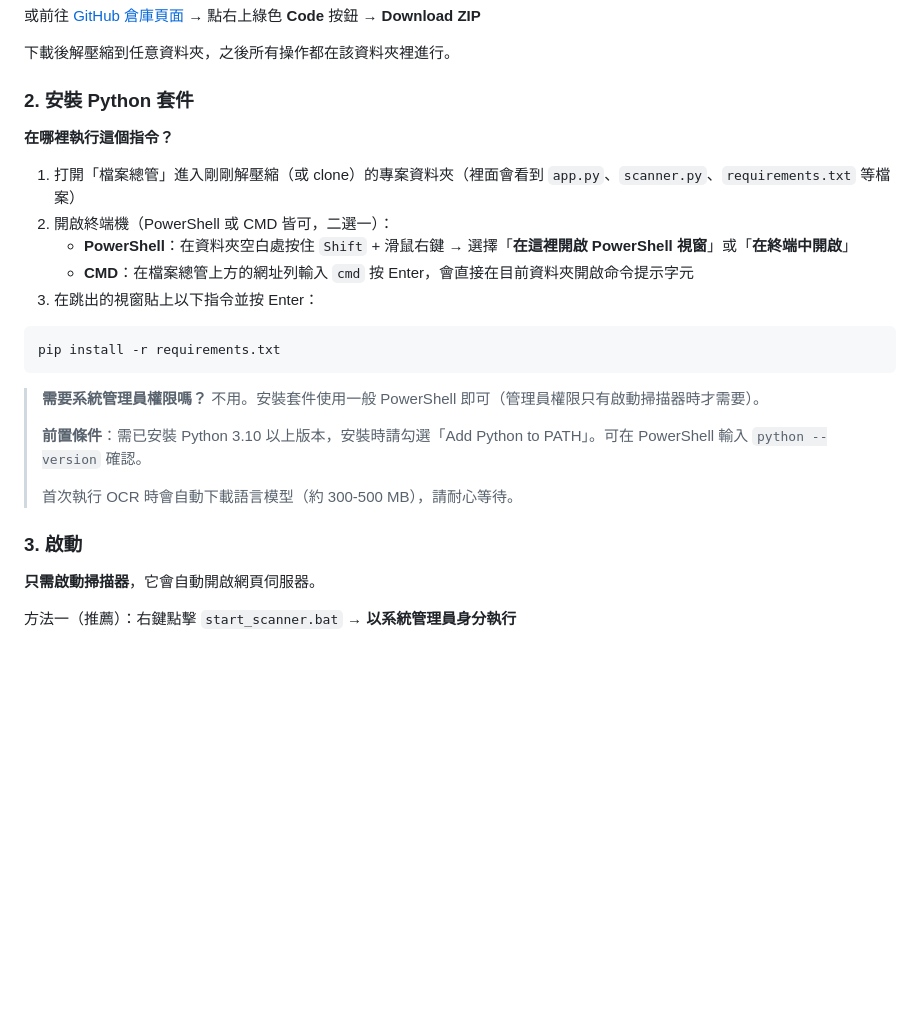
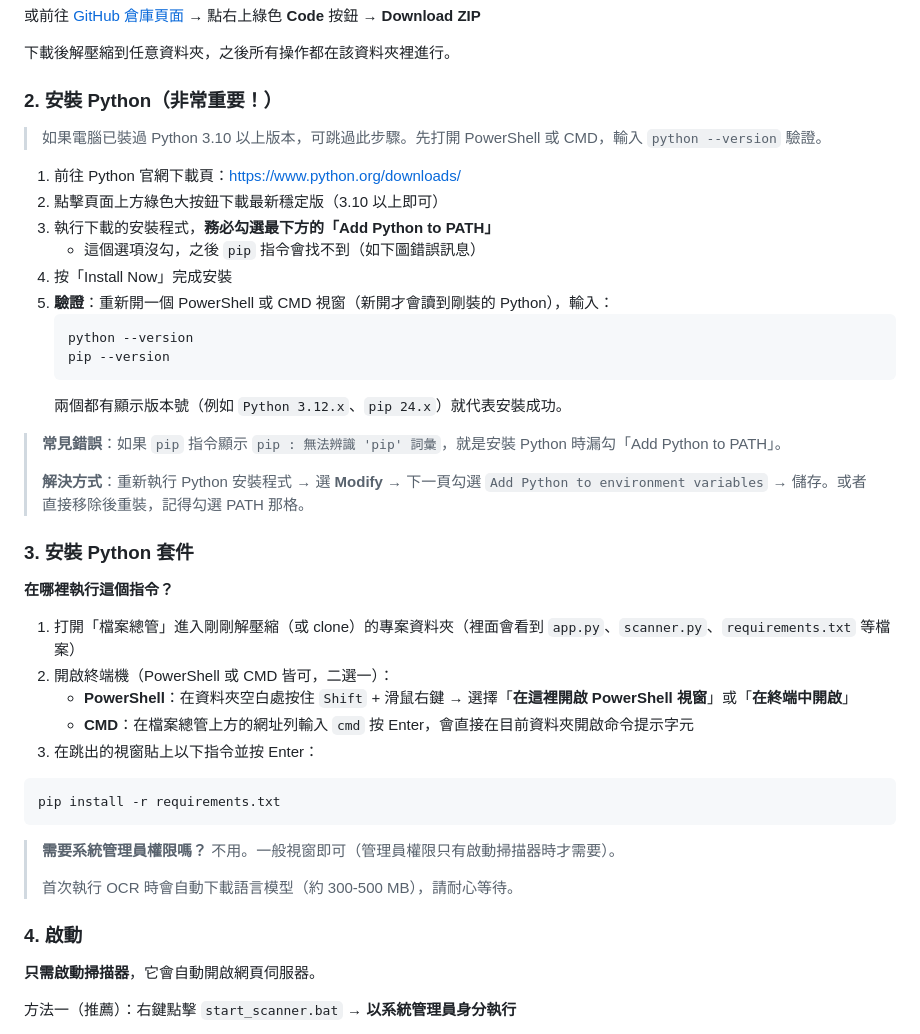
Before and after one commit to eric25382772/endfield-price-tracker, a Markdown page: README.md, the part around the change. Rendered like a GitHub page; blank space fills up the shorter version.

Commit message:
README：新增「安裝 Python」獨立步驟，解決朋友遇到 pip 指令找不到的問題

````diff
--- a/README.md
+++ b/README.md
@@ -36,7 +36,27 @@ cd endfield-price-tracker
 
 下載後解壓縮到任意資料夾，之後所有操作都在該資料夾裡進行。
 
-### 2. 安裝 Python 套件
+### 2. 安裝 Python（非常重要！）
+
+> 如果電腦已裝過 Python 3.10 以上版本，可跳過此步驟。先打開 PowerShell 或 CMD，輸入 `python --version` 驗證。
+
+1. 前往 Python 官網下載頁：https://www.python.org/downloads/
+2. 點擊頁面上方綠色大按鈕下載最新穩定版（3.10 以上即可）
+3. 執行下載的安裝程式，**務必勾選最下方的「Add Python to PATH」**
+   - 這個選項沒勾，之後 `pip` 指令會找不到（如下圖錯誤訊息）
+4. 按「Install Now」完成安裝
+5. **驗證**：重新開一個 PowerShell 或 CMD 視窗（新開才會讀到剛裝的 Python），輸入：
+   ```
+   python --version
+   pip --version
+   ```
+   兩個都有顯示版本號（例如 `Python 3.12.x`、`pip 24.x`）就代表安裝成功。
+
+> **常見錯誤**：如果 `pip` 指令顯示 `pip : 無法辨識 'pip' 詞彙`，就是安裝 Python 時漏勾「Add Python to PATH」。
+>
+> **解決方式**：重新執行 Python 安裝程式 → 選 **Modify** → 下一頁勾選 `Add Python to environment variables` → 儲存。或者直接移除後重裝，記得勾選 PATH 那格。
+
+### 3. 安裝 Python 套件
 
 **在哪裡執行這個指令？**
 
@@ -50,13 +70,11 @@ cd endfield-price-tracker
 pip install -r requirements.txt
 ```
 
-> **需要系統管理員權限嗎？** 不用。安裝套件使用一般 PowerShell 即可（管理員權限只有啟動掃描器時才需要）。
->
-> **前置條件**：需已安裝 Python 3.10 以上版本，安裝時請勾選「Add Python to PATH」。可在 PowerShell 輸入 `python --version` 確認。
+> **需要系統管理員權限嗎？** 不用。一般視窗即可（管理員權限只有啟動掃描器時才需要）。
 >
 > 首次執行 OCR 時會自動下載語言模型（約 300-500 MB），請耐心等待。
 
-### 3. 啟動
+### 4. 啟動
 
 **只需啟動掃描器**，它會自動開啟網頁伺服器。
 
````
